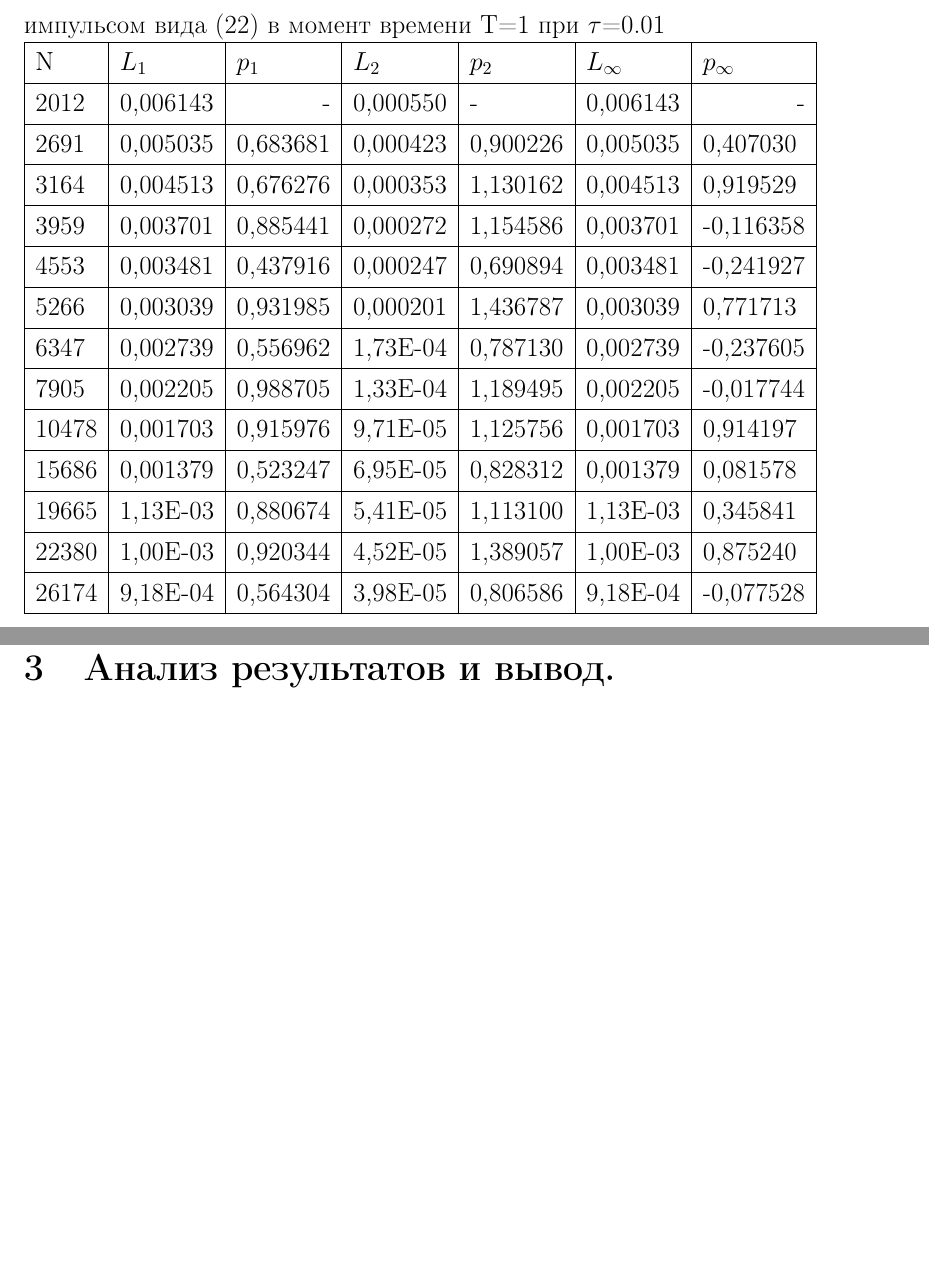
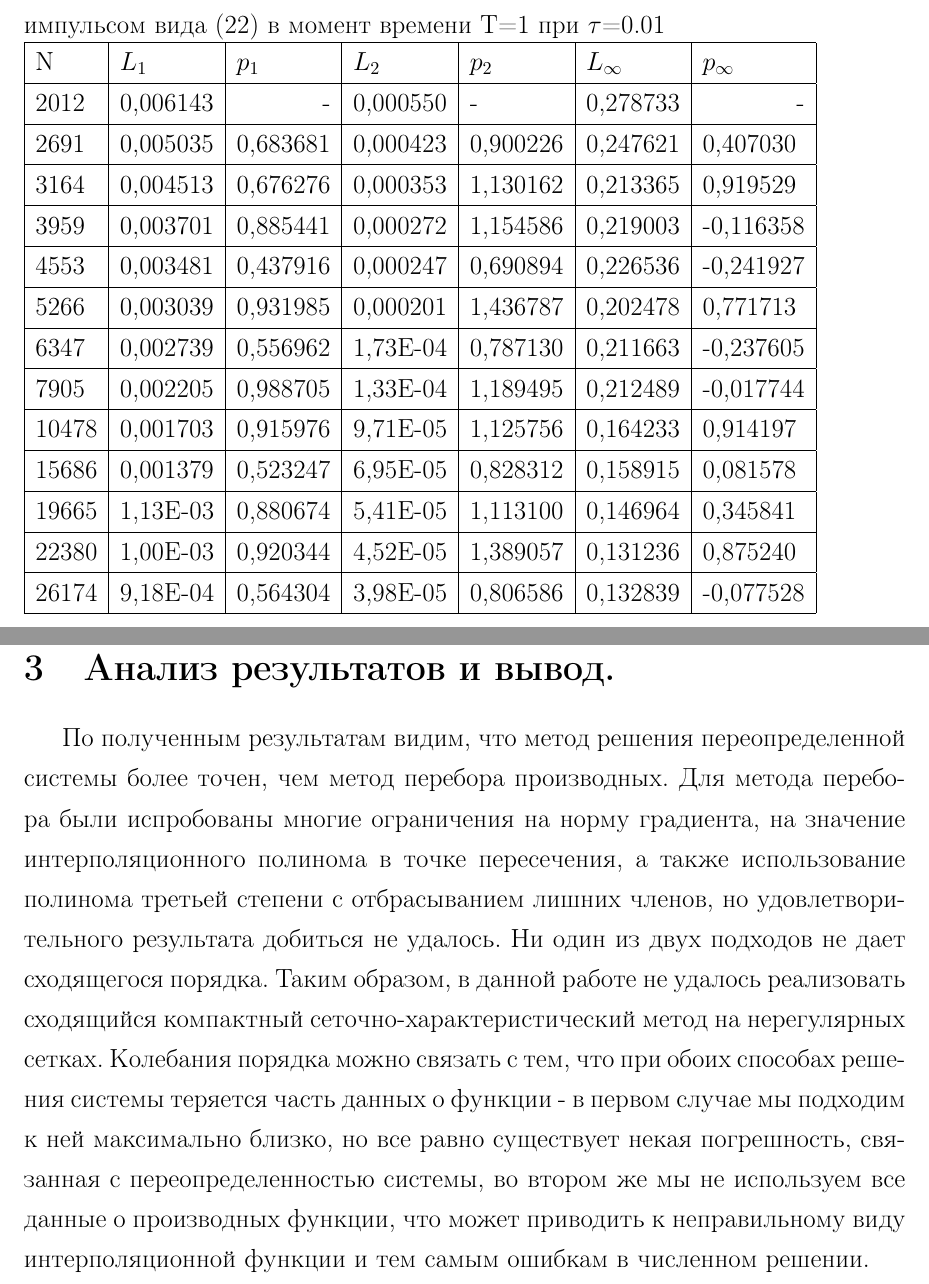
Before and after one commit to cile98/Diplom, a LaTeX document (dipl.tex): two parts of pages 28 and 31 of 31 before the commit and two parts of pages 27 and 30 of 30 after it, joined at a grey line, cut so that both start at the same text, the shorter picture padded with empty space. Compiled offline with pdfLaTeX.

Commit message:
исправлена таблица и добавлен набросок вывода

```diff
--- a/dipl.tex
+++ b/dipl.tex
@@ -628,19 +627,19 @@ u(x,y,0) = sin^4(\pi x)sin^4(\pi y).
 \hline
 \multicolumn{1}{|l|}{N} & \multicolumn{1}{l|}{$L_1$}        & \multicolumn{1}{l|}{$p_1$} & \multicolumn{1}{l|}{$L_2$}     & \multicolumn{1}{l|}{$p_2$} & \multicolumn{1}{l|}{$L_\infty$} & \multicolumn{1}{l|}{$p_\infty$} \\ \hline
 
-2012  & 0,006143 & \multicolumn{1}{r|}{-} & 0,000550 & -        & 0,006143 & \multicolumn{1}{r|}{-} \\ \hline
-2691  & 0,005035 & 0,683681               & 0,000423 & 0,900226 & 0,005035 & 0,407030               \\ \hline
-3164  & 0,004513 & 0,676276               & 0,000353 & 1,130162 & 0,004513 & 0,919529               \\ \hline
-3959  & 0,003701 & 0,885441               & 0,000272 & 1,154586 & 0,003701 & -0,116358              \\ \hline
-4553  & 0,003481 & 0,437916               & 0,000247 & 0,690894 & 0,003481 & -0,241927              \\ \hline
-5266  & 0,003039 & 0,931985               & 0,000201 & 1,436787 & 0,003039 & 0,771713               \\ \hline
-6347  & 0,002739 & 0,556962               & 1,73E-04 & 0,787130 & 0,002739 & -0,237605              \\ \hline
-7905  & 0,002205 & 0,988705               & 1,33E-04 & 1,189495 & 0,002205 & -0,017744              \\ \hline
-10478 & 0,001703 & 0,915976               & 9,71E-05 & 1,125756 & 0,001703 & 0,914197               \\ \hline
-15686 & 0,001379 & 0,523247               & 6,95E-05 & 0,828312 & 0,001379 & 0,081578               \\ \hline
-19665 & 1,13E-03 & 0,880674               & 5,41E-05 & 1,113100 & 1,13E-03 & 0,345841               \\ \hline
-22380 & 1,00E-03 & 0,920344               & 4,52E-05 & 1,389057 & 1,00E-03 & 0,875240               \\ \hline
-26174 & 9,18E-04 & 0,564304               & 3,98E-05 & 0,806586 & 9,18E-04 & -0,077528              \\ \hline
+2012  & 0,006143 & \multicolumn{1}{r|}{-} & 0,000550 & -        & 0,278733 & \multicolumn{1}{r|}{-} \\ \hline
+2691  & 0,005035 & 0,683681               & 0,000423 & 0,900226 & 0,247621 & 0,407030               \\ \hline
+3164  & 0,004513 & 0,676276               & 0,000353 & 1,130162 & 0,213365 & 0,919529               \\ \hline
+3959  & 0,003701 & 0,885441               & 0,000272 & 1,154586 & 0,219003 & -0,116358              \\ \hline
+4553  & 0,003481 & 0,437916               & 0,000247 & 0,690894 & 0,226536 & -0,241927              \\ \hline
+5266  & 0,003039 & 0,931985               & 0,000201 & 1,436787 & 0,202478 & 0,771713               \\ \hline
+6347  & 0,002739 & 0,556962               & 1,73E-04 & 0,787130 & 0,211663 & -0,237605              \\ \hline
+7905  & 0,002205 & 0,988705               & 1,33E-04 & 1,189495 & 0,212489 & -0,017744              \\ \hline
+10478 & 0,001703 & 0,915976               & 9,71E-05 & 1,125756 & 0,164233 & 0,914197               \\ \hline
+15686 & 0,001379 & 0,523247               & 6,95E-05 & 0,828312 & 0,158915 & 0,081578               \\ \hline
+19665 & 1,13E-03 & 0,880674               & 5,41E-05 & 1,113100 & 0,146964 & 0,345841               \\ \hline
+22380 & 1,00E-03 & 0,920344               & 4,52E-05 & 1,389057 & 0,131236 & 0,875240               \\ \hline
+26174 & 9,18E-04 & 0,564304               & 3,98E-05 & 0,806586 & 0,132839 & -0,077528 \\ \hline
 \end{tabular}
 
 \end{table}
@@ -678,4 +677,5 @@ u(x,y,0) = sin^4(\pi x)sin^4(\pi y).
 \caption{Результаты расчета с полиномом второго порядка на сетках с разным числом расчетных узлов. Слева - 833 узлов, справа - 6347. Синим изображено численное решение, оранжевым аналитическое в момент времени Т=1 при шаге $\tau$=0.01.}
 \end{figure}
 \section{Анализ результатов и вывод.}
+По полученным результатам видим, что метод решения переопределенной системы более точен, чем метод перебора производных. Для метода перебора были испробованы многие ограничения на норму градиента, на значение интерполяционного полинома в точке пересечения, а также использование полинома третьей степени с отбрасыванием лишних членов, но удовлетворительного результата добиться не удалось. Ни один из двух подходов не дает сходящегося порядка. Таким образом, в данной работе не удалось реализовать сходящийся компактный сеточно-характеристический метод на нерегулярных сетках. Колебания порядка можно связать с тем, что при обоих способах решения системы теряется часть данных о функции - в первом случае мы подходим к ней максимально близко, но все равно существует некая погрешность, связанная с переопределенностью системы, во втором же мы не используем все данные о производных функции, что может приводить к неправильному виду интерполяционной функции и тем самым ошибкам в численном решении.
 \end{document}
```
Also changed, not shown: dipl.pdf, dipl.tex (3 more changed lines), 4 other files.
